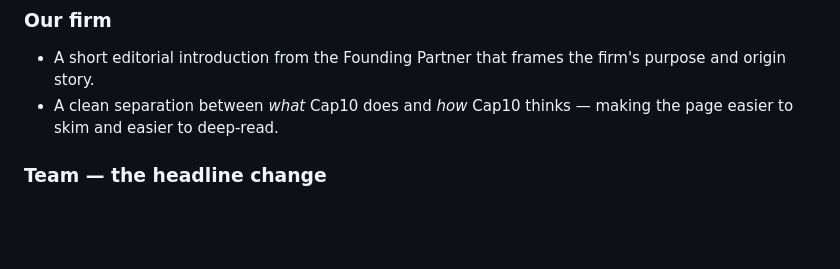
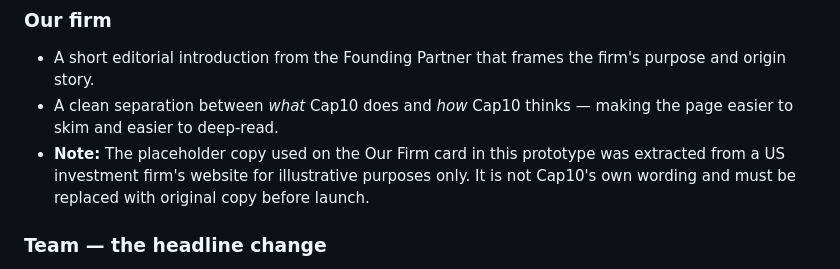
Before and after one commit to tracy330/Cap10prototype, a Markdown page: README.md, the part around the change. GitHub-like rendering; blank space fills up the shorter version.

Commit message:
README: note Our Firm card copy is placeholder from US firm

```diff
--- a/README.md
+++ b/README.md
@@ -44,6 +44,7 @@ The current navigation (Our firm · Our team · Portfolio · Investing Responsib
 ### Our firm
 - A short editorial introduction from the Founding Partner that frames the firm's purpose and origin story.
 - A clean separation between *what* Cap10 does and *how* Cap10 thinks — making the page easier to skim and easier to deep-read.
+- **Note:** The placeholder copy used on the Our Firm card in this prototype was extracted from a US investment firm's website for illustrative purposes only. It is not Cap10's own wording and must be replaced with original copy before launch.
 
 ### Team — the headline change
 On the current site, clicking a team member shows nothing more than the photo and a LinkedIn link. The prototype makes the team genuinely explorable:
```
